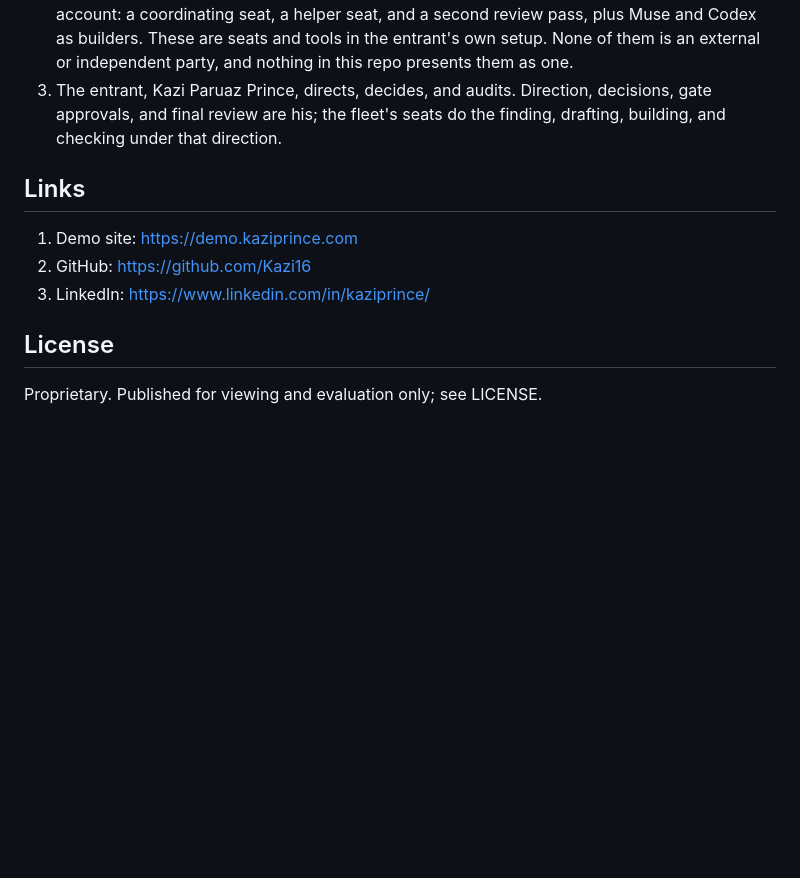
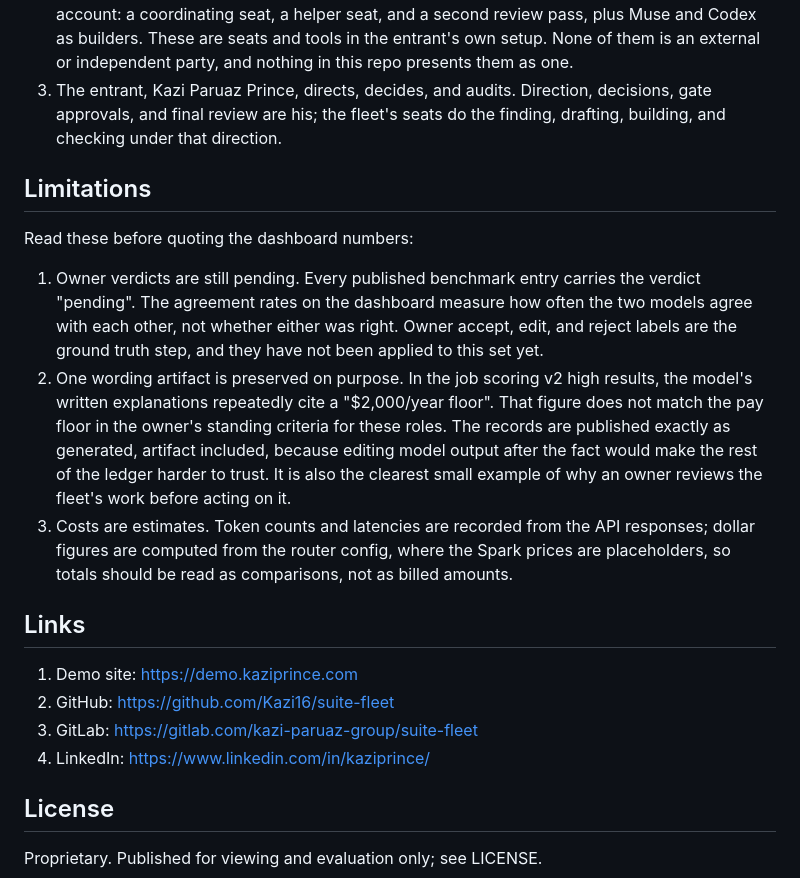
Before and after one commit to Kazi16/suite-fleet, a Markdown page: README.md, the part around the change. GitHub-like rendering; blank space fills up the shorter version.

Commit message:
Add limitations section; point Links at the repos

```diff
--- a/README.md
+++ b/README.md
@@ -98,11 +98,20 @@ Plainly stated, because it matters to how this submission should be judged:
 2. The work in this repo is built and reviewed by an agent fleet running under the entrant's own account: a coordinating seat, a helper seat, and a second review pass, plus Muse and Codex as builders. These are seats and tools in the entrant's own setup. None of them is an external or independent party, and nothing in this repo presents them as one.
 3. The entrant, Kazi Paruaz Prince, directs, decides, and audits. Direction, decisions, gate approvals, and final review are his; the fleet's seats do the finding, drafting, building, and checking under that direction.
 
+## Limitations
+
+Read these before quoting the dashboard numbers:
+
+1. Owner verdicts are still pending. Every published benchmark entry carries the verdict "pending". The agreement rates on the dashboard measure how often the two models agree with each other, not whether either was right. Owner accept, edit, and reject labels are the ground truth step, and they have not been applied to this set yet.
+2. One wording artifact is preserved on purpose. In the job scoring v2 high results, the model's written explanations repeatedly cite a "$2,000/year floor". That figure does not match the pay floor in the owner's standing criteria for these roles. The records are published exactly as generated, artifact included, because editing model output after the fact would make the rest of the ledger harder to trust. It is also the clearest small example of why an owner reviews the fleet's work before acting on it.
+3. Costs are estimates. Token counts and latencies are recorded from the API responses; dollar figures are computed from the router config, where the Spark prices are placeholders, so totals should be read as comparisons, not as billed amounts.
+
 ## Links
 
 1. Demo site: https://demo.kaziprince.com
-2. GitHub: https://github.com/Kazi16
-3. LinkedIn: https://www.linkedin.com/in/kaziprince/
+2. GitHub: https://github.com/Kazi16/suite-fleet
+3. GitLab: https://gitlab.com/kazi-paruaz-group/suite-fleet
+4. LinkedIn: https://www.linkedin.com/in/kaziprince/
 
 ## License
 
```
